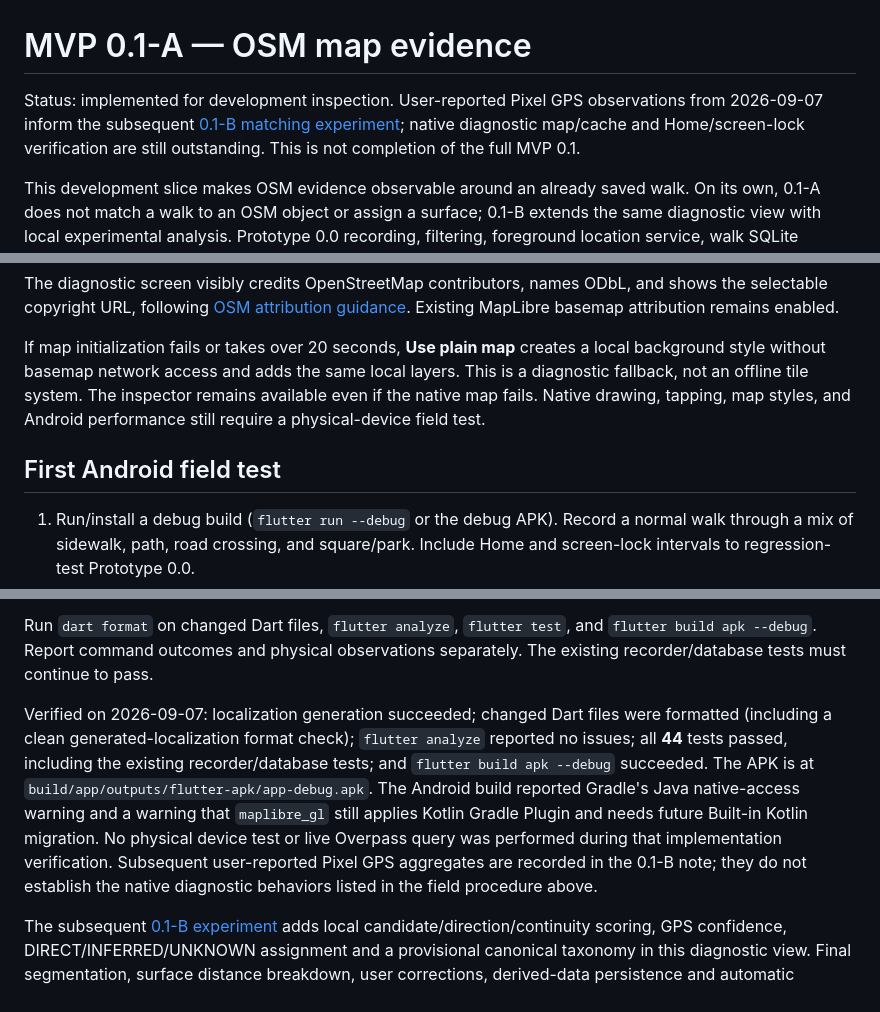
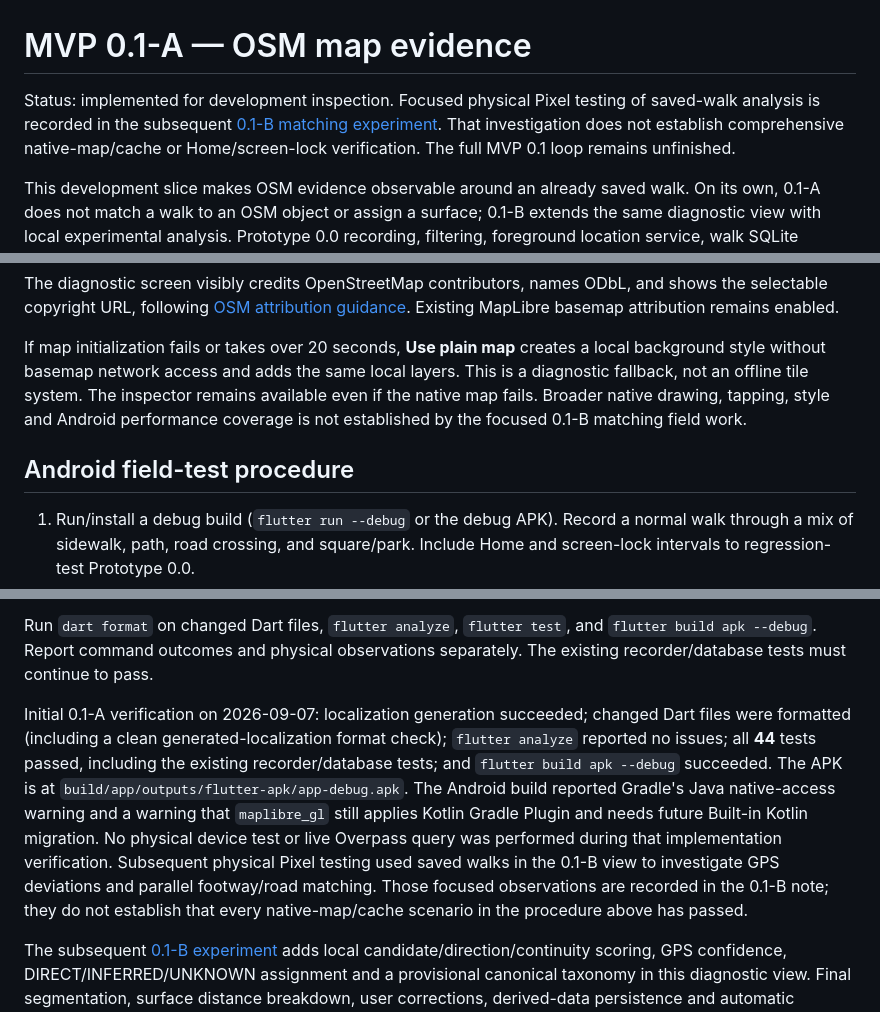
Before and after one commit to rpisarev/pathgrain, a Markdown page: docs/development/mvp-0.1-a-osm-map-evidence.md, 3 parts joined by grey strips. Drawn GitHub-style.

```diff
--- a/docs/development/mvp-0.1-a-osm-map-evidence.md
+++ b/docs/development/mvp-0.1-a-osm-map-evidence.md
@@ -1,10 +1,10 @@
 # MVP 0.1-A — OSM map evidence
 
-Status: implemented for development inspection. User-reported Pixel GPS
-observations from 2026-09-07 inform the subsequent
-[0.1-B matching experiment](mvp-0.1-b-route-surface-matching.md); native diagnostic
-map/cache and Home/screen-lock verification are still outstanding. This is not
-completion of the full MVP 0.1.
+Status: implemented for development inspection. Focused physical Pixel testing
+of saved-walk analysis is recorded in the subsequent
+[0.1-B matching experiment](mvp-0.1-b-route-surface-matching.md). That investigation
+does not establish comprehensive native-map/cache or Home/screen-lock
+verification. The full MVP 0.1 loop remains unfinished.
 
 This development slice makes OSM evidence observable around an already saved
 walk. On its own, 0.1-A does not match a walk to an OSM object or assign a surface;
@@ -190,10 +190,11 @@ MapLibre basemap attribution remains enabled.
 If map initialization fails or takes over 20 seconds, **Use plain map** creates
 a local background style without basemap network access and adds the same local
 layers. This is a diagnostic fallback, not an offline tile system. The inspector
-remains available even if the native map fails. Native drawing, tapping, map
-styles, and Android performance still require a physical-device field test.
+remains available even if the native map fails. Broader native drawing,
+tapping, style and Android performance coverage is not established by the
+focused 0.1-B matching field work.
 
-## First Android field test
+## Android field-test procedure
 
 1. Run/install a debug build (`flutter run --debug` or the debug APK). Record a
    normal walk through a mix of sidewalk, path, road crossing, and square/park.
@@ -233,17 +234,19 @@ Run `dart format` on changed Dart files, `flutter analyze`, `flutter test`, and
 `flutter build apk --debug`. Report command outcomes and physical observations
 separately. The existing recorder/database tests must continue to pass.
 
-Verified on 2026-09-07: localization generation succeeded; changed Dart files
-were formatted (including a clean generated-localization format check);
-`flutter analyze` reported no issues; all **44** tests passed, including the
-existing recorder/database tests; and `flutter build apk --debug` succeeded.
+Initial 0.1-A verification on 2026-09-07: localization generation succeeded;
+changed Dart files were formatted (including a clean generated-localization
+format check); `flutter analyze` reported no issues; all **44** tests passed,
+including the existing recorder/database tests; and `flutter build apk --debug`
+succeeded.
 The APK is at `build/app/outputs/flutter-apk/app-debug.apk`. The Android build
 reported Gradle's Java native-access warning and a warning that `maplibre_gl`
 still applies Kotlin Gradle Plugin and needs future Built-in Kotlin migration.
 No physical device test or live Overpass query was performed during that
-implementation verification. Subsequent user-reported Pixel GPS aggregates are
-recorded in the 0.1-B note; they do not establish the native diagnostic behaviors
-listed in the field procedure above.
+implementation verification. Subsequent physical Pixel testing used saved walks
+in the 0.1-B view to investigate GPS deviations and parallel footway/road matching.
+Those focused observations are recorded in the 0.1-B note; they do not establish
+that every native-map/cache scenario in the procedure above has passed.
 
 The subsequent [0.1-B experiment](mvp-0.1-b-route-surface-matching.md) adds local
 candidate/direction/continuity scoring, GPS confidence, DIRECT/INFERRED/UNKNOWN
```
Also changed, not shown: docs/development/mvp-0.1-b-route-surface-matching.md (+51 -23 lines), docs/product/mvp-0.1.md (+6 -2 lines).
